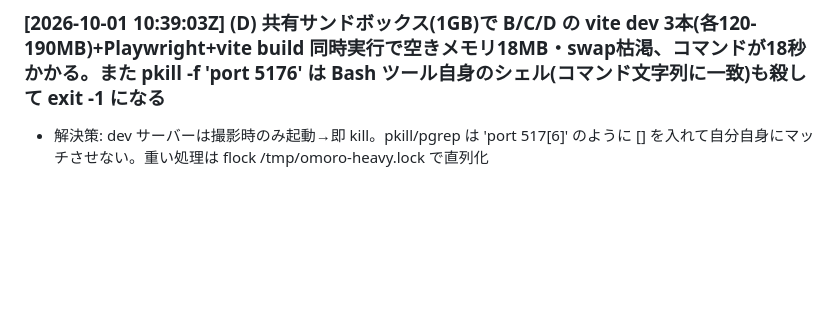
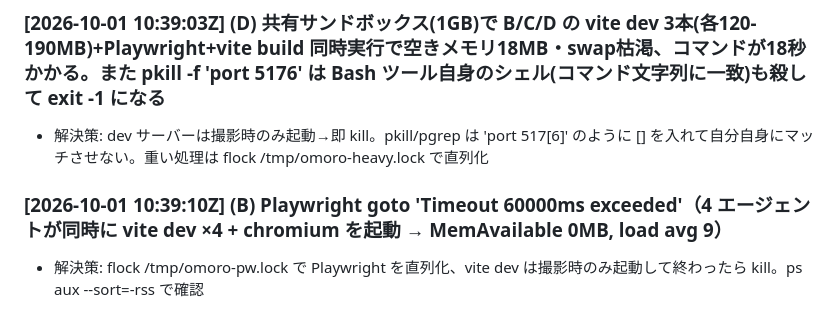
Before and after one commit to sc8z35a-collab/omoro, a Markdown page: ENV_ERRORS.md, the part around the change. Drawn GitHub-style; blank space fills up the shorter version.

Commit message:
env error by B

```diff
--- a/ENV_ERRORS.md
+++ b/ENV_ERRORS.md
@@ -30,3 +30,6 @@
 
 ### [2026-10-01 10:39:03Z] (D) 共有サンドボックス(1GB)で B/C/D の vite dev 3本(各120-190MB)+Playwright+vite build 同時実行で空きメモリ18MB・swap枯渇、コマンドが18秒かかる。また pkill -f 'port 5176' は Bash ツール自身のシェル(コマンド文字列に一致)も殺して exit -1 になる
 - 解決策: dev サーバーは撮影時のみ起動→即 kill。pkill/pgrep は 'port 517[6]' のように [] を入れて自分自身にマッチさせない。重い処理は flock /tmp/omoro-heavy.lock <cmd> で直列化
+
+### [2026-10-01 10:39:10Z] (B) Playwright goto 'Timeout 60000ms exceeded'（4 エージェントが同時に vite dev ×4 + chromium を起動 → MemAvailable 0MB, load avg 9）
+- 解決策: flock /tmp/omoro-pw.lock で Playwright を直列化、vite dev は撮影時のみ起動して終わったら kill。ps aux --sort=-rss で確認
```
